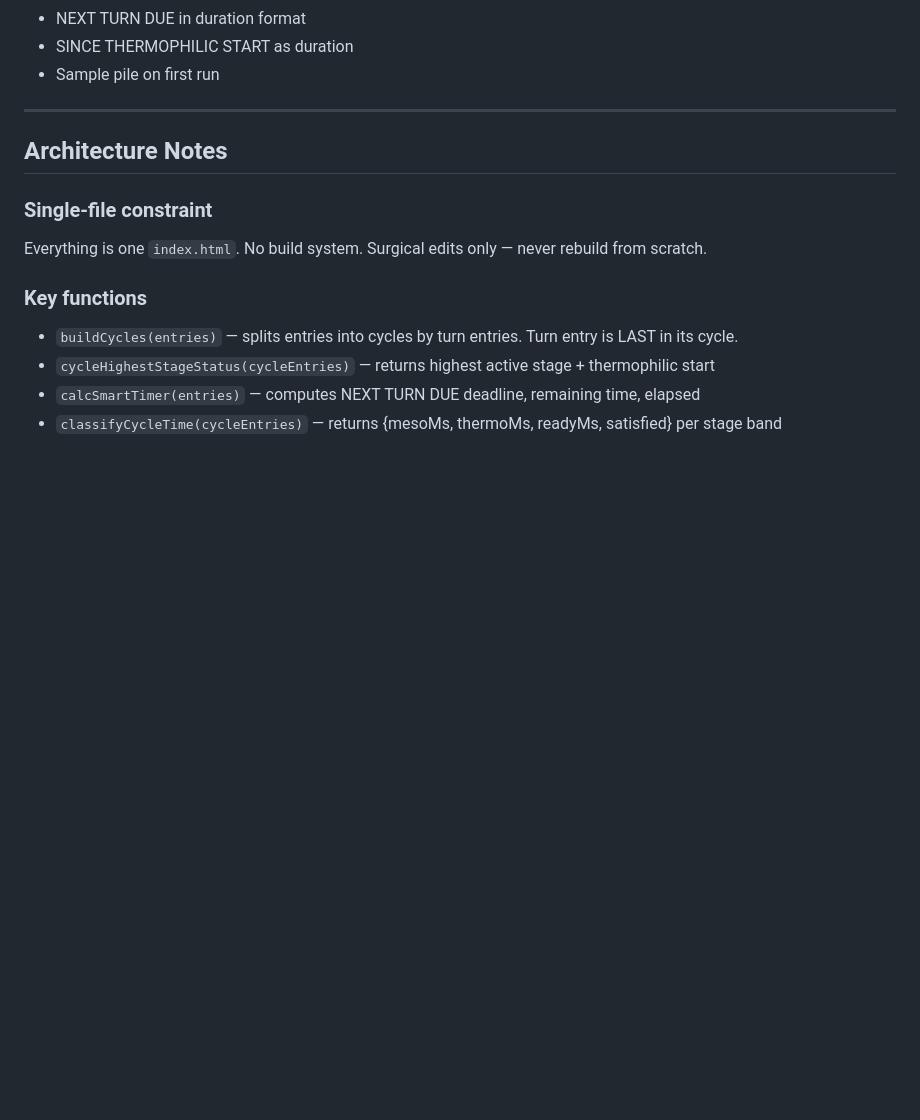
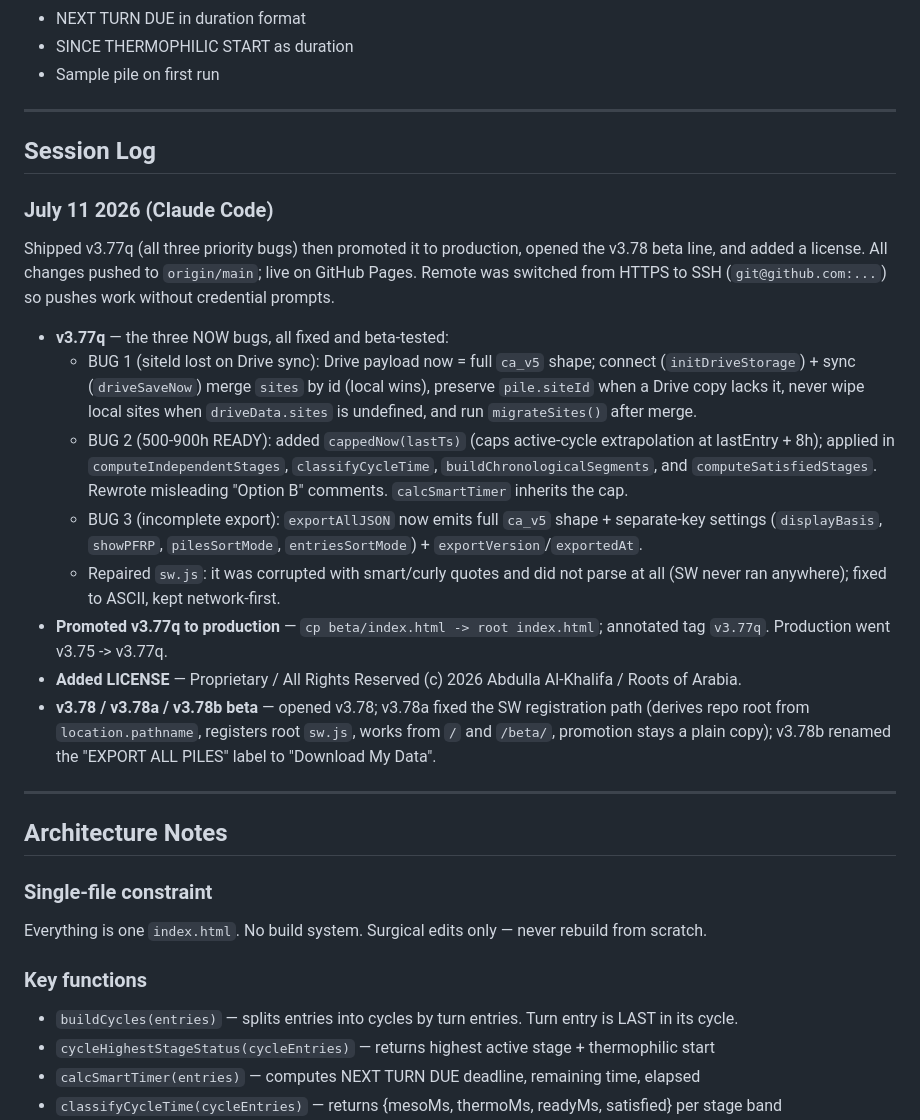
Before and after one commit to aalkhalifa/compost-logger, a Markdown page: PROJECT.md, the part around the change. GitHub-like rendering; blank space fills up the shorter version.

Commit message:
docs: session log for July 11 2026
Add a dated Session Log to PROJECT.md summarizing today's work (v3.77q bug
fixes + production promotion + LICENSE + v3.78/v3.78a/v3.78b beta line).
Tidy TODO.md: move today's completed items into DONE, reset the NOW list.
No code/version changes.

Co-Authored-By: Claude Opus 4.8 (1M context) <noreply@anthropic.com>

```diff
--- a/PROJECT.md
+++ b/PROJECT.md
@@ -69,6 +69,40 @@ When beta is stable: copy `beta/index.html` → root `index.html`, commit with v
 - NEXT TURN DUE in duration format
 - SINCE THERMOPHILIC START as duration
 - Sample pile on first run
+
+---
+
+## Session Log
+
+### July 11 2026 (Claude Code)
+
+Shipped v3.77q (all three priority bugs) then promoted it to production, opened the
+v3.78 beta line, and added a license. All changes pushed to `origin/main`; live on
+GitHub Pages. Remote was switched from HTTPS to SSH (`git@github.com:...`) so pushes
+work without credential prompts.
+
+- **v3.77q** — the three NOW bugs, all fixed and beta-tested:
+  - BUG 1 (siteId lost on Drive sync): Drive payload now = full `ca_v5` shape; connect
+    (`initDriveStorage`) + sync (`driveSaveNow`) merge `sites` by id (local wins),
+    preserve `pile.siteId` when a Drive copy lacks it, never wipe local sites when
+    `driveData.sites` is undefined, and run `migrateSites()` after merge.
+  - BUG 2 (500-900h READY): added `cappedNow(lastTs)` (caps active-cycle extrapolation
+    at lastEntry + 8h); applied in `computeIndependentStages`, `classifyCycleTime`,
+    `buildChronologicalSegments`, and `computeSatisfiedStages`. Rewrote misleading
+    "Option B" comments. `calcSmartTimer` inherits the cap.
+  - BUG 3 (incomplete export): `exportAllJSON` now emits full `ca_v5` shape + separate-key
+    settings (`displayBasis`, `showPFRP`, `pilesSortMode`, `entriesSortMode`) +
+    `exportVersion`/`exportedAt`.
+  - Repaired `sw.js`: it was corrupted with smart/curly quotes and did not parse at all
+    (SW never ran anywhere); fixed to ASCII, kept network-first.
+- **Promoted v3.77q to production** — `cp beta/index.html -> root index.html`; annotated
+  tag `v3.77q`. Production went v3.75 -> v3.77q.
+- **Added LICENSE** — Proprietary / All Rights Reserved (c) 2026 Abdulla Al-Khalifa /
+  Roots of Arabia.
+- **v3.78 / v3.78a / v3.78b beta** — opened v3.78; v3.78a fixed the SW registration path
+  (derives repo root from `location.pathname`, registers root `sw.js`, works from `/`
+  and `/beta/`, promotion stays a plain copy); v3.78b renamed the "EXPORT ALL PILES"
+  label to "Download My Data".
 
 ---
 
```
Also changed, not shown: TODO.md (+6 -2 lines).
